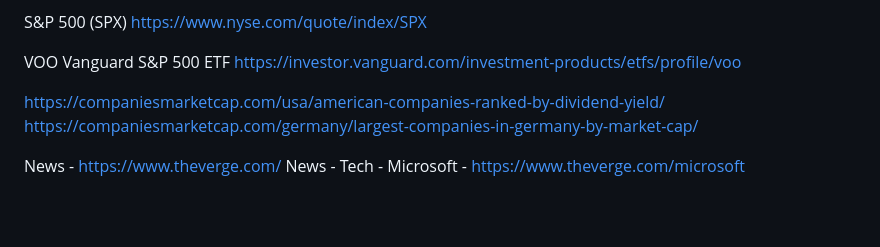
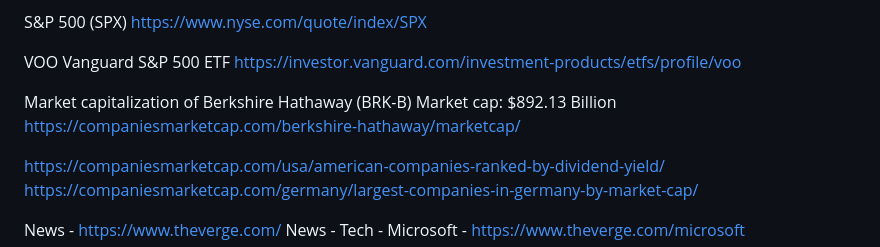
Before and after one commit to cpuncekar/top-companies-in-the-world, a Markdown page: README.md, the part around the change printed below. Rendered like a GitHub page; blank space fills up the shorter version.

```diff
--- a/README.md
+++ b/README.md
@@ -80,6 +79,9 @@ VOO
 Vanguard S&P 500 ETF
 https://investor.vanguard.com/investment-products/etfs/profile/voo
 
+Market capitalization of Berkshire Hathaway (BRK-B)
+Market cap: $892.13 Billion
+https://companiesmarketcap.com/berkshire-hathaway/marketcap/
 
 https://companiesmarketcap.com/usa/american-companies-ranked-by-dividend-yield/
 https://companiesmarketcap.com/germany/largest-companies-in-germany-by-market-cap/
```
Also changed, not shown: other parts of README.md (+0 -1 lines).
